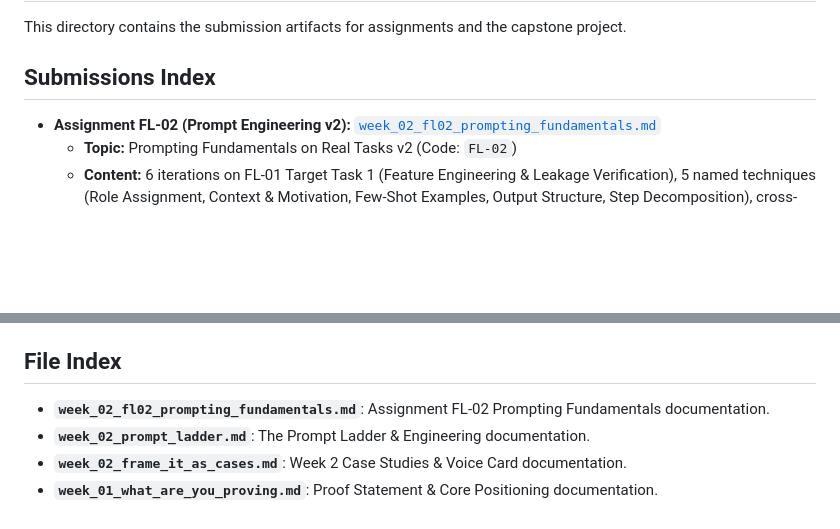
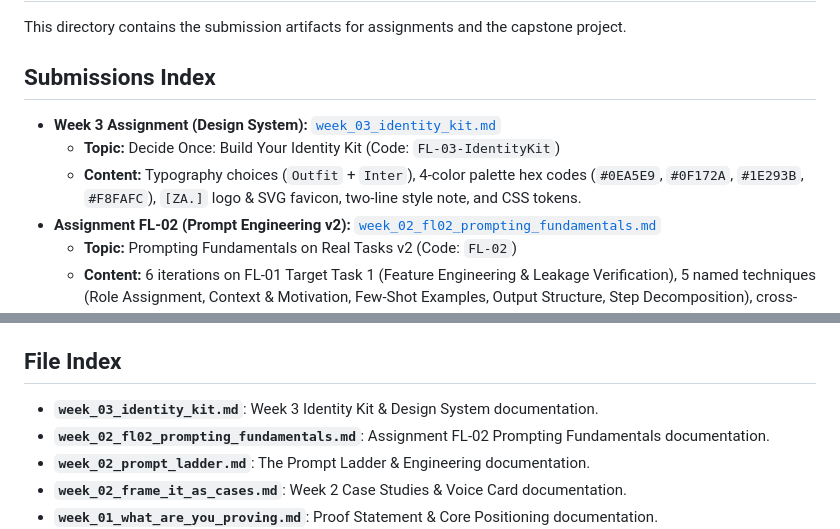
Before and after one commit to ZeyadArafa/FlyRank-Intern, a Markdown page: submission/README.md, 2 parts joined by grey strips. Drawn GitHub-style; blank space fills up the shorter version.

Commit message:
Complete Week 3 Assignment: Decide Once (Build Your Identity Kit)

```diff
--- a/submission/README.md
+++ b/submission/README.md
@@ -4,6 +4,9 @@ This directory contains the submission artifacts for assignments and the capston
 
 ## Submissions Index
 
+- **Week 3 Assignment (Design System):** [`week_03_identity_kit.md`](week_03_identity_kit.md)
+  - **Topic:** Decide Once: Build Your Identity Kit (Code: `FL-03-IdentityKit`)
+  - **Content:** Typography choices (`Outfit` + `Inter`), 4-color palette hex codes (`#0EA5E9`, `#0F172A`, `#1E293B`, `#F8FAFC`), `[ZA.]` logo & SVG favicon, two-line style note, and CSS tokens.
 - **Assignment FL-02 (Prompt Engineering v2):** [`week_02_fl02_prompting_fundamentals.md`](week_02_fl02_prompting_fundamentals.md)
   - **Topic:** Prompting Fundamentals on Real Tasks v2 (Code: `FL-02`)
   - **Content:** 6 iterations on FL-01 Target Task 1 (Feature Engineering & Leakage Verification), 5 named techniques (Role Assignment, Context & Motivation, Few-Shot Examples, Output Structure, Step Decomposition), cross-model evaluation (Claude vs ChatGPT), and reusable template.
@@ -29,6 +32,7 @@ This directory contains the submission artifacts for assignments and the capston
 
 ## File Index
 
+- **`week_03_identity_kit.md`**: Week 3 Identity Kit & Design System documentation.
 - **`week_02_fl02_prompting_fundamentals.md`**: Assignment FL-02 Prompting Fundamentals documentation.
 - **`week_02_prompt_ladder.md`**: The Prompt Ladder & Engineering documentation.
 - **`week_02_frame_it_as_cases.md`**: Week 2 Case Studies & Voice Card documentation.
```
Also changed, not shown: submission/week_03_identity_kit.md (added, +165 -0 lines).
